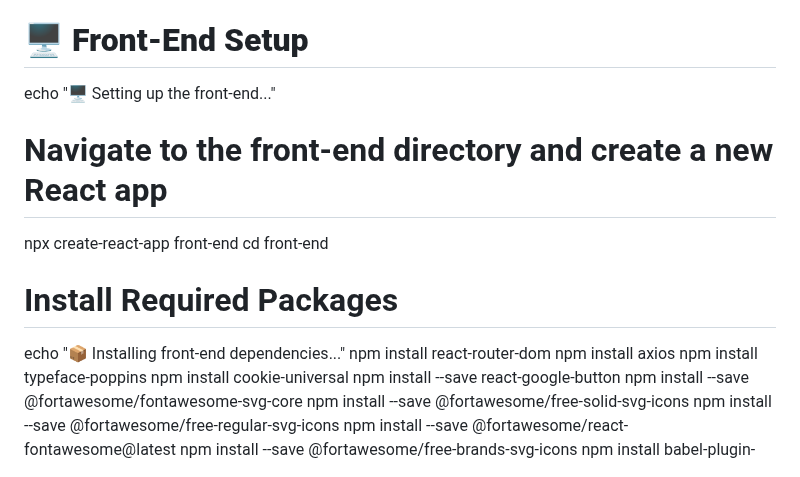
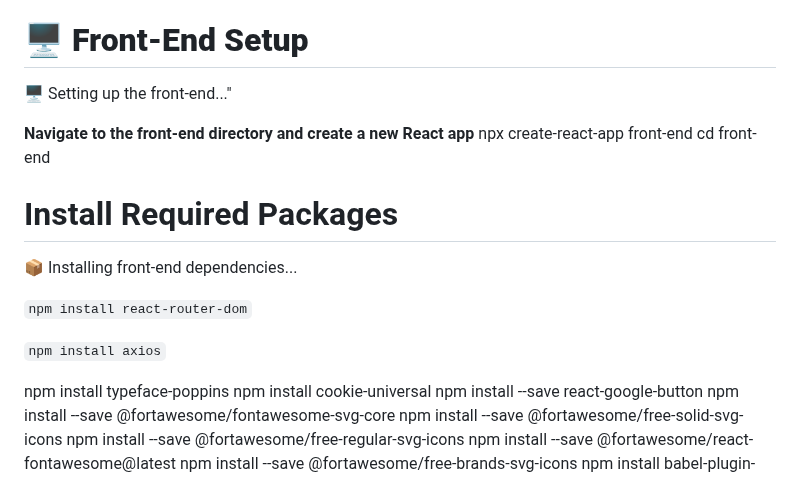
Before and after one commit to WaelHamwi/E-commerce-laravel_react, a Markdown page: README.md, the part around the change. GitHub-like rendering.

```diff
--- a/README.md
+++ b/README.md
@@ -45,16 +45,19 @@ git clone https://github.com/yourusername/E-commerce-laravel_react.git
 cd e-commerce-laravel-react
 
 # 🖥️ **Front-End Setup**
-echo "🖥️ Setting up the front-end..."
+🖥️ Setting up the front-end..."
 
-# Navigate to the front-end directory and create a new React app
+ **Navigate to the front-end directory and create a new React app**
 npx create-react-app front-end
 cd front-end
 
 # Install Required Packages
-echo "📦 Installing front-end dependencies..."
-npm install react-router-dom
-npm install axios
+📦 Installing front-end dependencies...
+
+`npm install react-router-dom`
+
+`npm install axios`
+
 npm install typeface-poppins
 npm install cookie-universal
 npm install --save react-google-button
```
